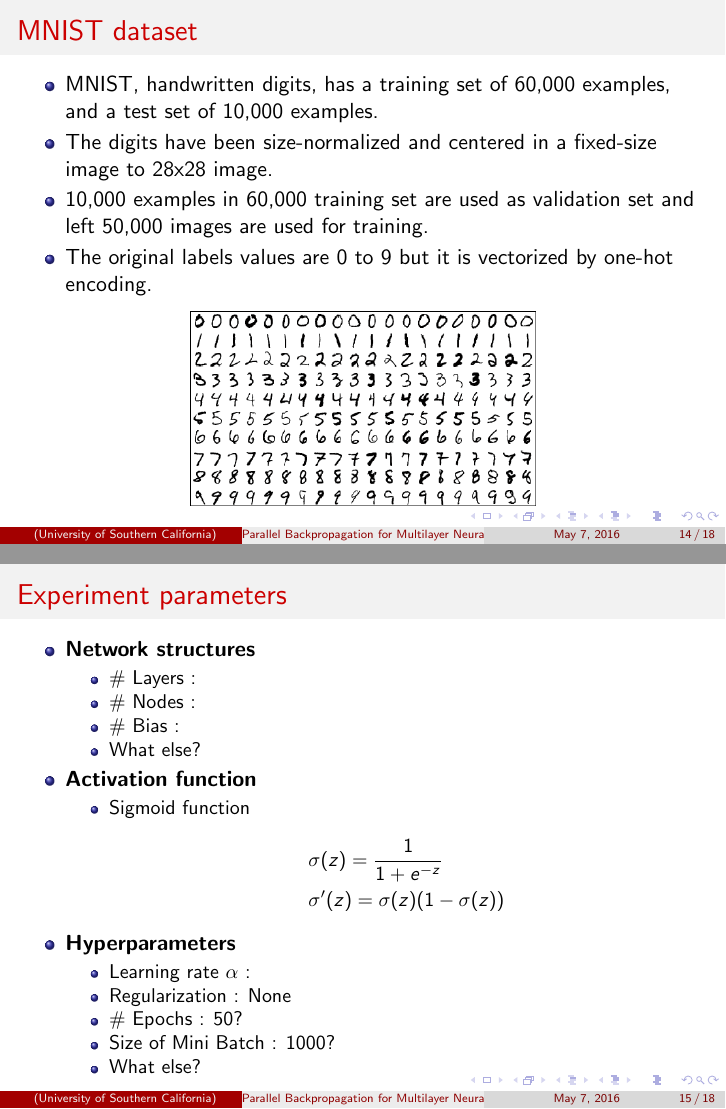
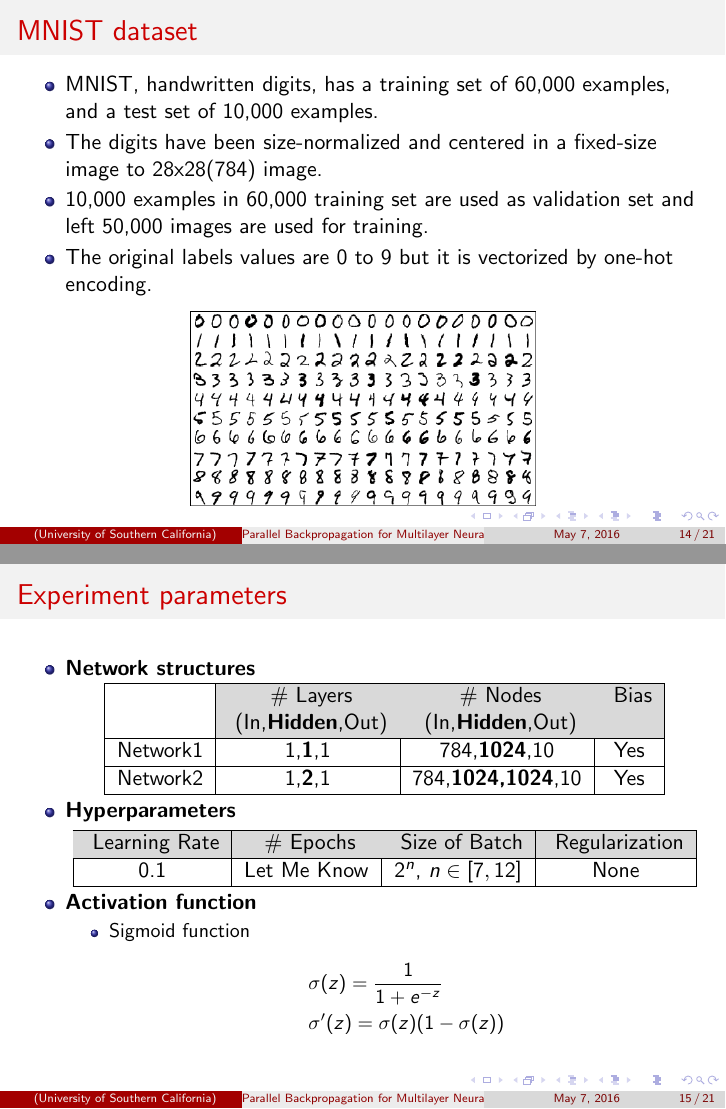
Before and after one commit to vazois/cs503project, LaTeX slides (slide/main.tex, which reads slide/experiment.tex): pages 14 and 15 of 18 before the commit and pages 14 and 15 of 21 after it, joined at a grey line. Compiled offline with pdfLaTeX.

```diff
--- a/slide/experiment.tex
+++ b/slide/experiment.tex
@@ -2,7 +2,7 @@
     \begin{frame}{MNIST dataset}
       \begin{itemize}
       \item {MNIST, handwritten digits, has a training set of 60,000 examples, and a test set of 10,000 examples.}
-      \item {The digits have been size-normalized and centered in a fixed-size image to 28x28 image. }
+      \item {The digits have been size-normalized and centered in a fixed-size image to 28x28(784) image. }
       \item {10,000 examples in 60,000 training set are used as validation set and left 50,000 images are used for training.}
       \item {The original labels values are 0 to 9 but it is vectorized by one-hot encoding.}
       \end{itemize}
@@ -14,12 +14,26 @@
 \begin{frame}{Experiment parameters}
   \begin{itemize}
        \item{ \textbf{Network structures} }
-     \begin{itemize}
-			\item{\# Layers : }
-			\item{\# Nodes : }
-			\item{\# Bias : }
-			\item{What else?}
-     \end{itemize}
+				\begin{center}
+				  \begin{tabular}{ | l | c | c | c | }
+				    \hline
+				      & \cellcolor[gray]{0.85} \# Layers & \cellcolor[gray]{0.85} \# Nodes & \cellcolor[gray]{0.85} Bias \\
+				      & \cellcolor[gray]{0.85} (In,\textbf{Hidden},Out) & \cellcolor[gray]{0.85} (In,\textbf{Hidden},Out) &\cellcolor[gray]{0.85}  \\ \hline
+				    Network1 & 1,\textbf{1},1 & 784,\textbf{1024},10 & Yes \\ \hline
+				    Network2 & 1,\textbf{2},1 & 784,\textbf{1024,1024},10 & Yes \\
+				    \hline
+				  \end{tabular}
+				\end{center}
+
+    \item{ \textbf{Hyperparameters} }
+    \begin{center}
+				  \begin{tabular}{ | c | c | c | c | }
+				    \hline
+				      \cellcolor[gray]{0.85} Learning Rate & \cellcolor[gray]{0.85} \# Epochs & \cellcolor[gray]{0.85} Size of Batch & \cellcolor[gray]{0.85} Regularization \\ \hline
+				      0.1 & Let Me Know & $2^n$, $n\in[7,12]$ & None \\
+				    \hline
+				  \end{tabular}
+				\end{center}
      \item{ \textbf{Activation function}}
      \begin{itemize}
       		\item{Sigmoid function}
@@ -27,18 +41,6 @@
       		& \sigma(z)=\frac{1}{1+e^{-z}}\\
       		& \sigma'(z)=\sigma(z)(1-\sigma(z))
       		\end{align*}
-%      		\item{Mean Square Error}
-%      		\begin{align*}
-%      		& \mathcal{L}^k_{MSE}(\theta)=\frac{1}{M}\sum_{i=s_k}^{s_k+M}(y_i-f(x_i;\theta))^2
-%      		\end{align*}
-    \end{itemize}
-    \item{ \textbf{Hyperparameters} }
-    \begin{itemize}
-    	\item {Learning rate $\alpha$ : }
-    	\item {Regularization : None }
-    	\item {\# Epochs : 50? }
-    	\item {Size of Mini Batch : 1000? }
-    	\item {What else?}
     \end{itemize}
   \end{itemize}
 \end{frame}
--- a/slide/main.tex
+++ b/slide/main.tex
@@ -45,6 +45,7 @@
 %\usetheme{Singapore}
 %\usetheme{Szeged}
 %\usetheme{Warsaw}
+\usepackage{colortbl}
 
 \title{Parallel Backpropagation for Multilayer Neural Networks}
 
```
Also changed, not shown: slide/result.tex (+50 -1 lines), slide/nn1_gflops.png (added), slide/nn1_time.png (added), slide/nn2_gflops.png (added), slide/nn2_time.png (added), slide/main.tex (6 more changed lines).
